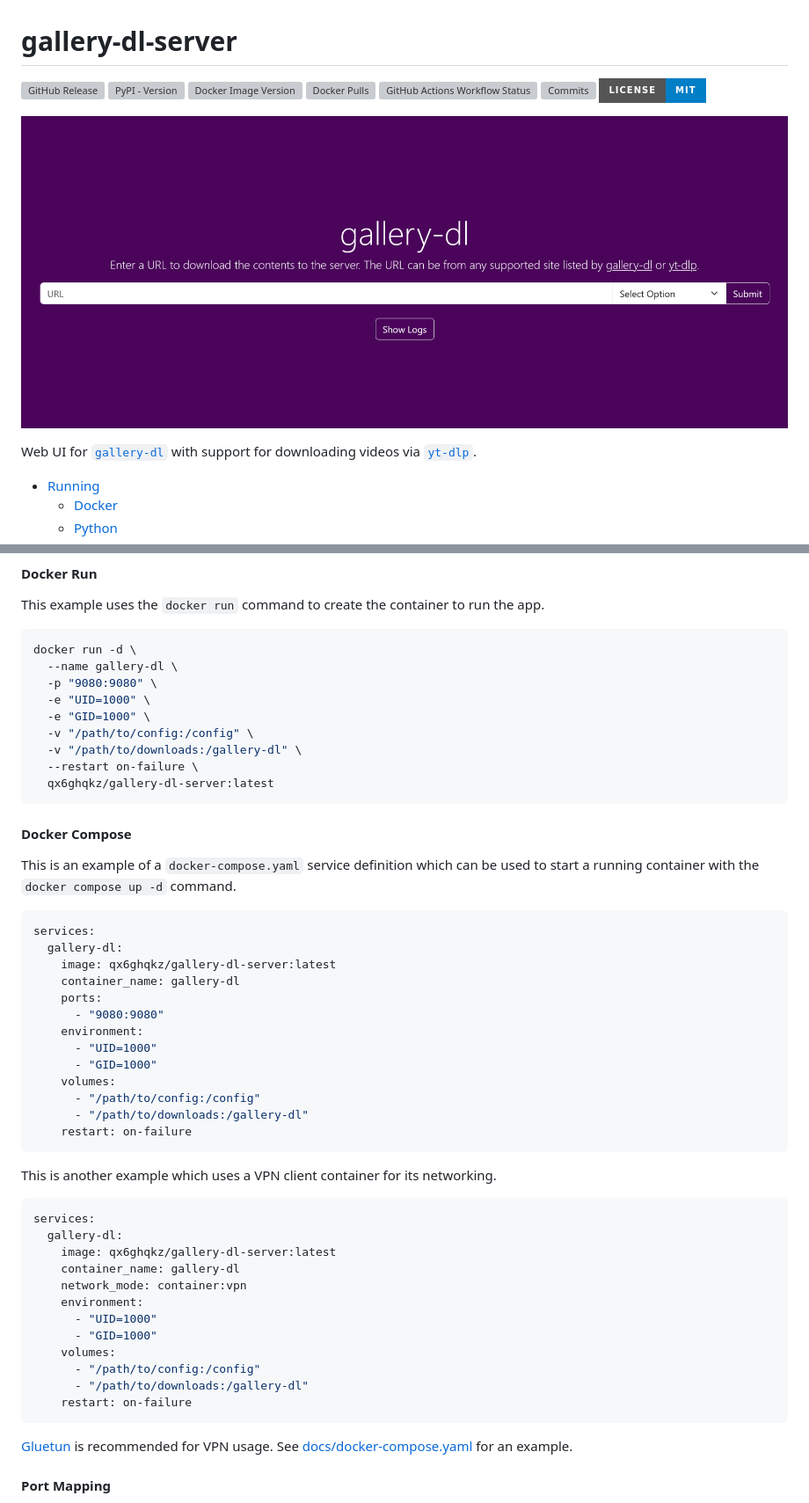
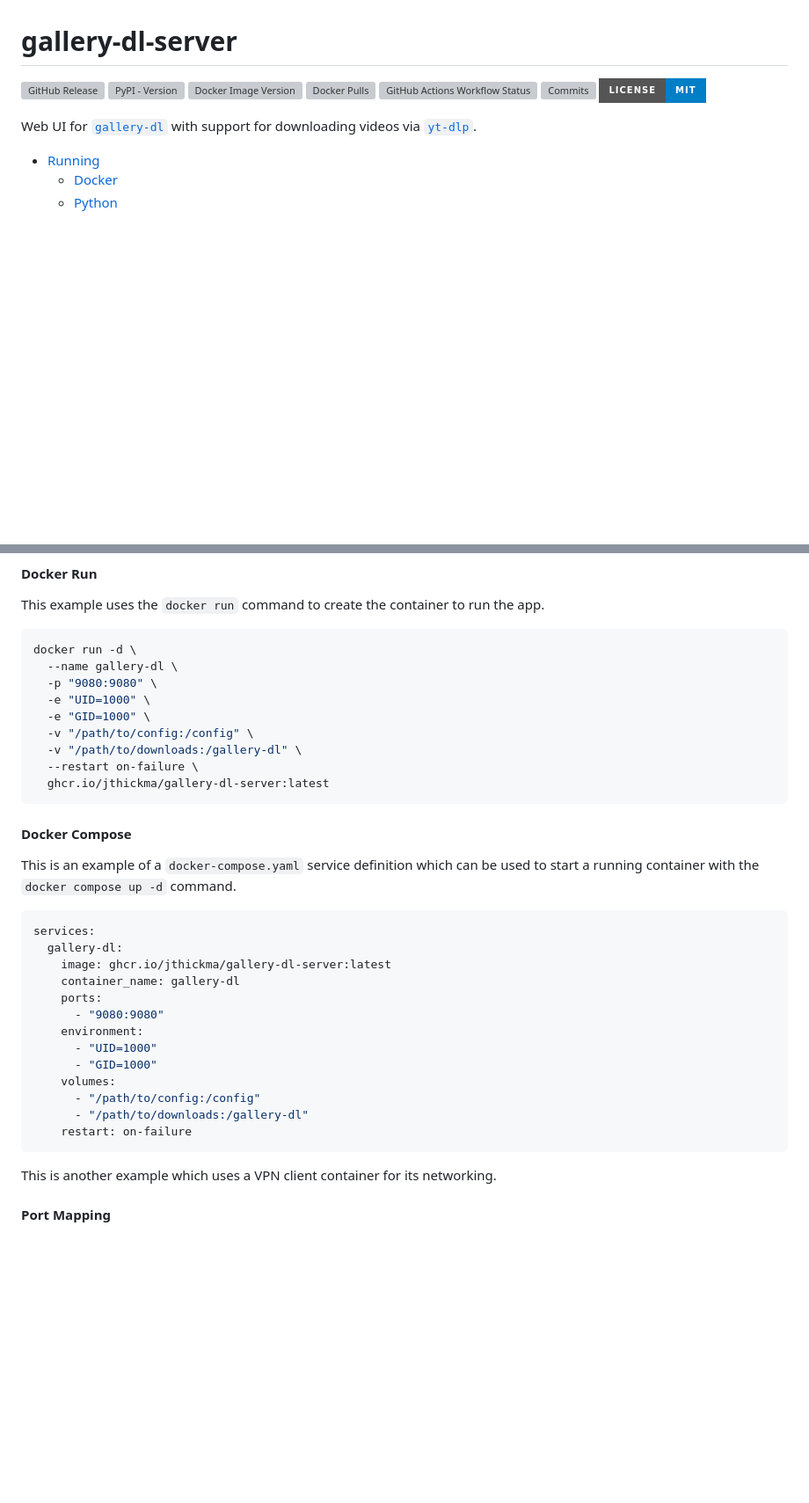
Before and after one commit to qx6ghqkz/gallery-dl-server, a Markdown page: README.md, 2 parts joined by grey strips. Shown at 88% size. GitHub-like rendering; badges without logos; blank space fills up the shorter version; grey boxes are pictures that could not be loaded.

Commit message:
Change Docker image source in README.md
Updated Docker image references from qx6ghqkz to ghcr.io/jthickma.

````diff
--- a/README.md
+++ b/README.md
@@ -8,7 +8,6 @@
 [![Commits](https://img.shields.io/github/commit-activity/m/qx6ghqkz/gallery-dl-server?label=Commits&style=for-the-badge)](https://github.com/qx6ghqkz/gallery-dl-server/commits/main/ "Commit History")
 [![License](https://img.shields.io/badge/license-MIT-blue.svg?style=for-the-badge)](https://raw.githubusercontent.com/qx6ghqkz/gallery-dl-server/master/LICENSE "License")
 
-![screenshot](https://raw.githubusercontent.com/qx6ghqkz/gallery-dl-server/refs/heads/main/images/gallery-dl-server.png)
 
 Web UI for [`gallery-dl`](https://github.com/mikf/gallery-dl) with support for downloading videos via [`yt-dlp`](https://github.com/yt-dlp/yt-dlp).
 
@@ -40,7 +39,7 @@ docker run -d \
   -v "/path/to/config:/config" \
   -v "/path/to/downloads:/gallery-dl" \
   --restart on-failure \
-  qx6ghqkz/gallery-dl-server:latest
+  ghcr.io/jthickma/gallery-dl-server:latest
 ```
 
 #### Docker Compose
@@ -50,7 +49,7 @@ This is an example of a `docker-compose.yaml` service definition which can be us
 ```yaml
 services:
   gallery-dl:
-    image: qx6ghqkz/gallery-dl-server:latest
+    image: ghcr.io/jthickma/gallery-dl-server:latest
     container_name: gallery-dl
     ports:
       - "9080:9080"
@@ -65,22 +64,6 @@ services:
 
 This is another example which uses a VPN client container for its networking.
 
-```yaml
-services:
-  gallery-dl:
-    image: qx6ghqkz/gallery-dl-server:latest
-    container_name: gallery-dl
-    network_mode: container:vpn
-    environment:
-      - "UID=1000"
-      - "GID=1000"
-    volumes:
-      - "/path/to/config:/config"
-      - "/path/to/downloads:/gallery-dl"
-    restart: on-failure
-```
-
-[Gluetun](https://github.com/qdm12/gluetun) is recommended for VPN usage. See [docs/docker-compose.yaml](https://github.com/qx6ghqkz/gallery-dl-server/blob/main/docs/docker-compose.yaml) for an example.
 
 #### Port Mapping
 
````
